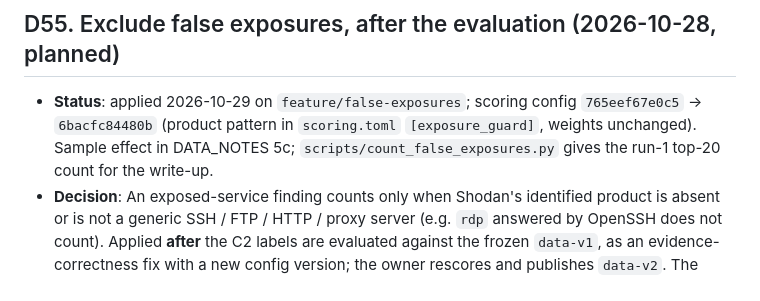
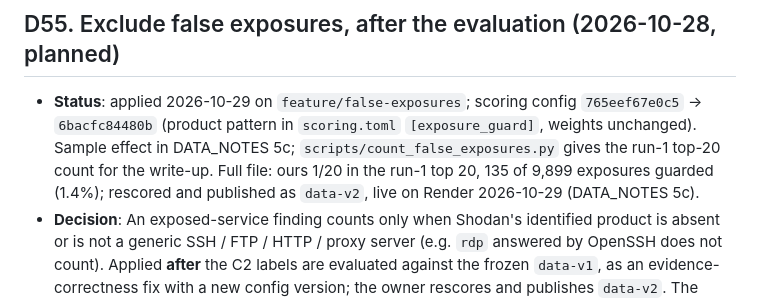
Before and after one commit to joun-kazmi/ai-sales-intelligence-platform, a Markdown page: docs/DECISIONS.md, the part around the change. Rendered like a GitHub page.

```diff
--- a/docs/DECISIONS.md
+++ b/docs/DECISIONS.md
@@ -509,7 +509,7 @@ One entry per decision: decision, options considered, why, date.
   those runs (DATA_NOTES 5c).
 
 ## D55. Exclude false exposures, after the evaluation (2026-10-28, planned)
-- **Status**: applied 2026-10-29 on `feature/false-exposures`; scoring config `765eef67e0c5` -> `6bacfc84480b` (product pattern in `scoring.toml` `[exposure_guard]`, weights unchanged). Sample effect in DATA_NOTES 5c; `scripts/count_false_exposures.py` gives the run-1 top-20 count for the write-up.
+- **Status**: applied 2026-10-29 on `feature/false-exposures`; scoring config `765eef67e0c5` -> `6bacfc84480b` (product pattern in `scoring.toml` `[exposure_guard]`, weights unchanged). Sample effect in DATA_NOTES 5c; `scripts/count_false_exposures.py` gives the run-1 top-20 count for the write-up. Full file: ours 1/20 in the run-1 top 20, 135 of 9,899 exposures guarded (1.4%); rescored and published as `data-v2`, live on Render 2026-10-29 (DATA_NOTES 5c).
 - **Decision**: An exposed-service finding counts only when Shodan's identified product is absent
   or is not a generic SSH / FTP / HTTP / proxy server (e.g. `rdp` answered by OpenSSH does not
   count). Applied **after** the C2 labels are evaluated against the frozen `data-v1`, as an
```
Also changed, not shown: docs/DATA_NOTES.md (+29 -0 lines), docs/design/architecture.md (+4 -0 lines).
